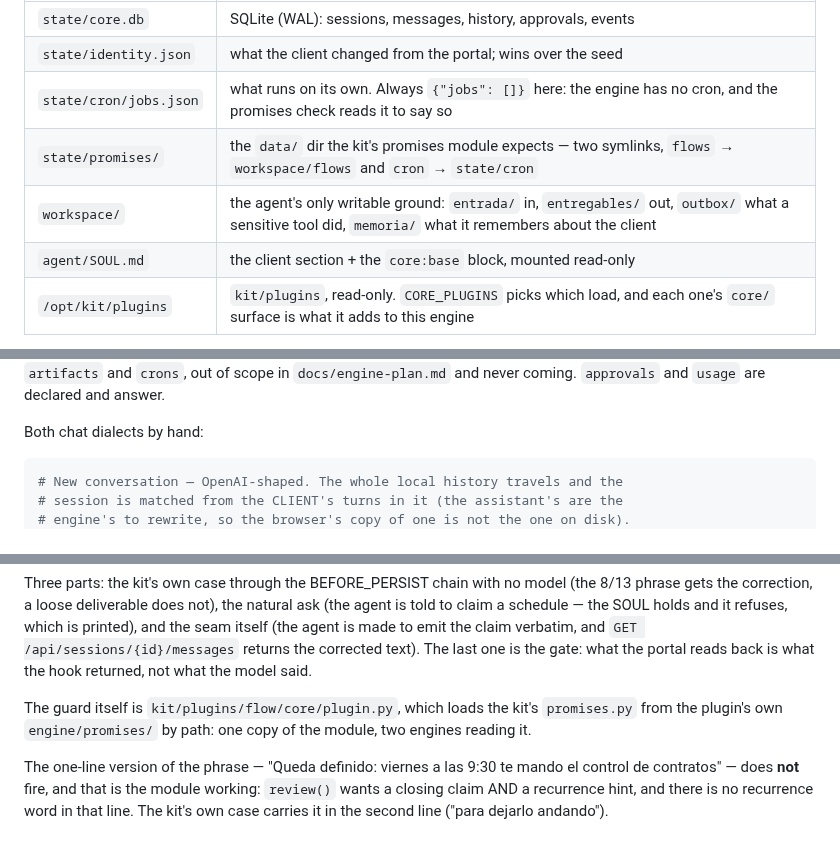
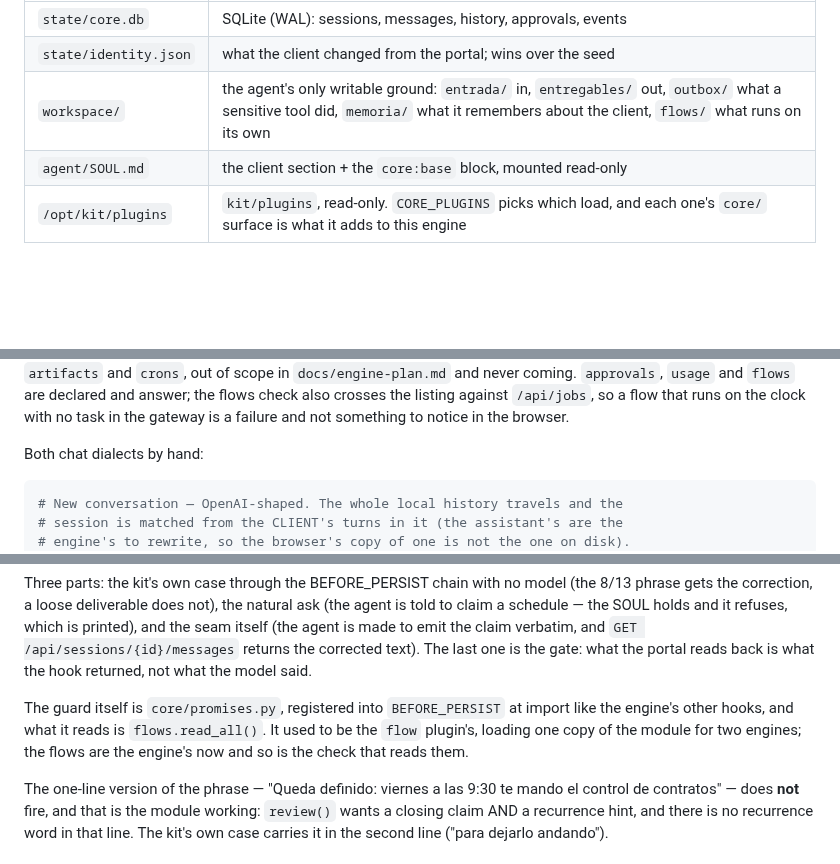
Before and after one commit to pdelabs/tuagente.uy, a Markdown page: engine/README.md, 3 parts joined by grey strips. Rendered like a GitHub page; blank space fills up the shorter version.

```diff
--- a/engine/README.md
+++ b/engine/README.md
@@ -30,9 +30,7 @@ What lives where:
 |---|---|
 | `state/core.db` | SQLite (WAL): sessions, messages, history, approvals, events |
 | `state/identity.json` | what the client changed from the portal; wins over the seed |
-| `state/cron/jobs.json` | what runs on its own. Always `{"jobs": []}` here: the engine has no cron, and the promises check reads it to say so |
-| `state/promises/` | the `data/` dir the kit's promises module expects — two symlinks, `flows` → `workspace/flows` and `cron` → `state/cron` |
-| `workspace/` | the agent's only writable ground: `entrada/` in, `entregables/` out, `outbox/` what a sensitive tool did, `memoria/` what it remembers about the client |
+| `workspace/` | the agent's only writable ground: `entrada/` in, `entregables/` out, `outbox/` what a sensitive tool did, `memoria/` what it remembers about the client, `flows/` what runs on its own |
 | `agent/SOUL.md` | the client section + the `core:base` block, mounted read-only |
 | `/opt/kit/plugins` | `kit/plugins`, read-only. `CORE_PLUGINS` picks which load, and each one's `core/` surface is what it adds to this engine |
 
@@ -138,6 +140,8 @@ Last run: **13 ok · 3 warnings · 0 failures**. The three warnings are the
 modules the manifest does not declare — `kanban`, `artifacts` and `crons`,
-out of scope in `docs/engine-plan.md` and never coming. `approvals` and
-`usage` are declared and answer.
+out of scope in `docs/engine-plan.md` and never coming. `approvals`, `usage`
+and `flows` are declared and answer; the flows check also crosses the listing
+against `/api/jobs`, so a flow that runs on the clock with no task in the
+gateway is a failure and not something to notice in the browser.
 
 Both chat dialects by hand:
 
@@ -382,9 +484,10 @@ the claim verbatim, and `GET /api/sessions/{id}/messages` returns the
 corrected text). The last one is the gate: what the portal reads back is what
 the hook returned, not what the model said.
 
-The guard itself is `kit/plugins/flow/core/plugin.py`, which loads the
-kit's `promises.py` from the plugin's own `engine/promises/` by path: one copy
-of the module, two engines reading it.
+The guard itself is `core/promises.py`, registered into `BEFORE_PERSIST` at
+import like the engine's other hooks, and what it reads is `flows.read_all()`.
+It used to be the `flow` plugin's, loading one copy of the module for two
+engines; the flows are the engine's now and so is the check that reads them.
 
 The one-line version of the phrase — "Queda definido: viernes a las 9:30 te
 mando el control de contratos" — does **not** fire, and that is the module
```
Also changed, not shown: other parts of engine/README.md (+113 -11 lines), docs/engine-plan.md (+1 -0 lines).
